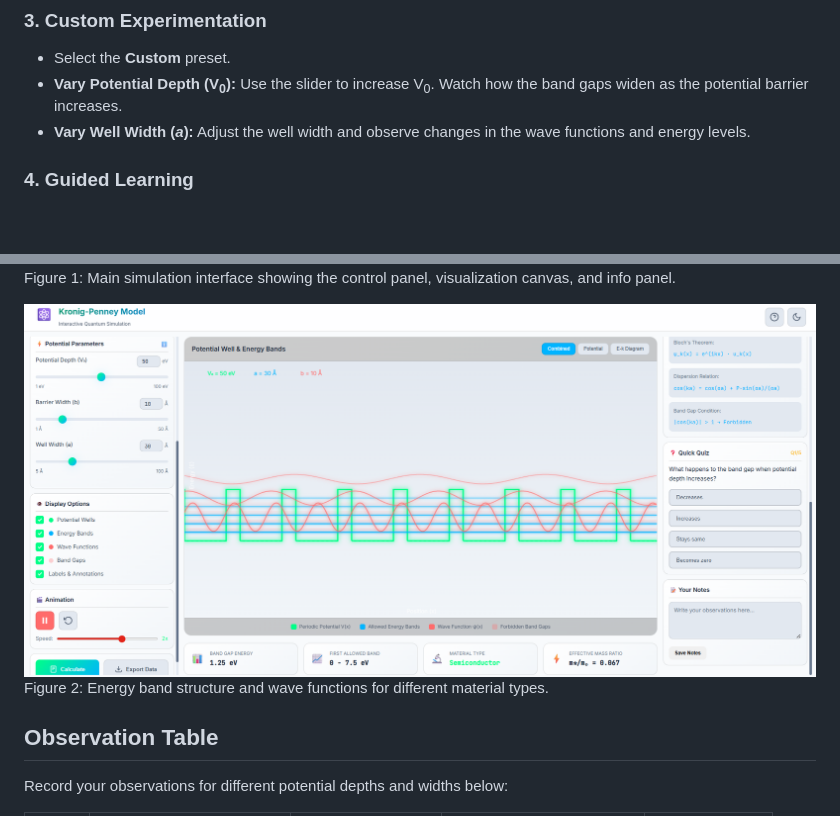
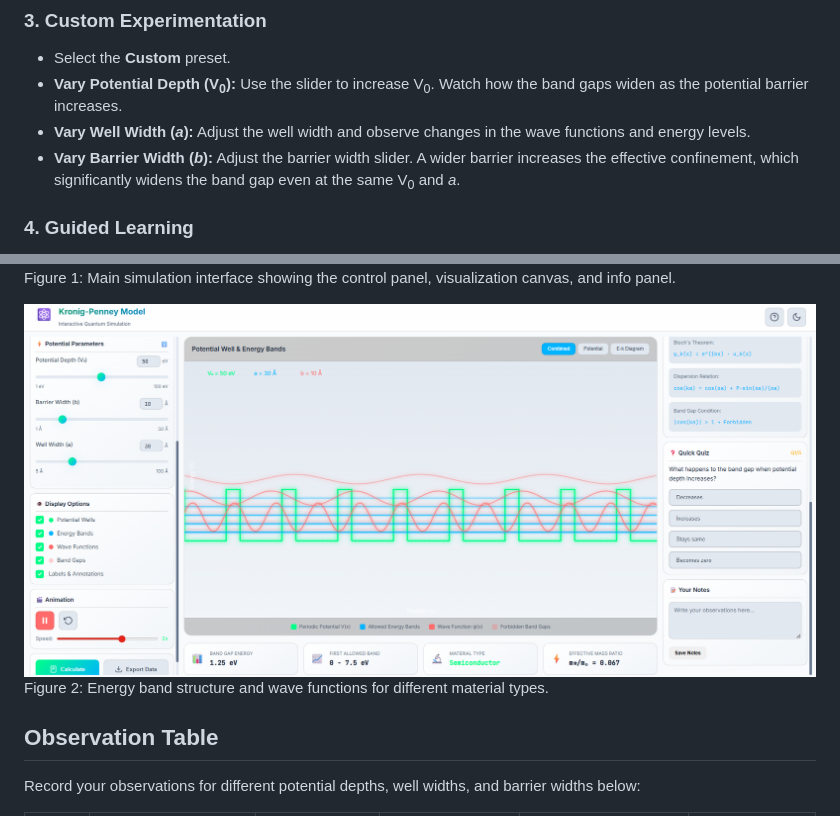
Before and after one commit to virtual-labs/exp-kronig-penney-model-dei, a Markdown page: experiment/procedure.md, 2 parts joined by grey strips. Drawn GitHub-style; blank space fills up the shorter version.

```diff
--- a/experiment/procedure.md
+++ b/experiment/procedure.md
@@ -13,6 +13,7 @@
 *   Select the **Custom** preset.
 *   **Vary Potential Depth (V<sub>0</sub>):** Use the slider to increase V<sub>0</sub>. Watch how the band gaps widen as the potential barrier increases.
 *   **Vary Well Width (<i>a</i>):** Adjust the well width and observe changes in the wave functions and energy levels.
+*   **Vary Barrier Width (<i>b</i>):** Adjust the barrier width slider. A wider barrier increases the effective confinement, which significantly widens the band gap even at the same V<sub>0</sub> and <i>a</i>.
 
 ### 4. Guided Learning
 *   Click on the **Guided** tab in the "Learning Mode" section.
@@ -36,12 +37,12 @@ Below are the screenshots from the Kronig-Penney model simulation:
 ![fig.1 - Simulation Interface](./images/image4.png)
 Figure 1: Main simulation interface showing the control panel, visualization canvas, and info panel.
 
-![fig.2 - Energy Band Visualization](./images//image5.png)
+![fig.2 - Energy Band Visualization](./images/image5.png)
 Figure 2: Energy band structure and wave functions for different material types.
 
 ## Observation Table
 
-Record your observations for different potential depths and widths below:
+Record your observations for different potential depths, well widths, and barrier widths below:
 
 <table>
     <thead>
```
Also changed, not shown: other parts of experiment/procedure.md (+11 -5 lines).
